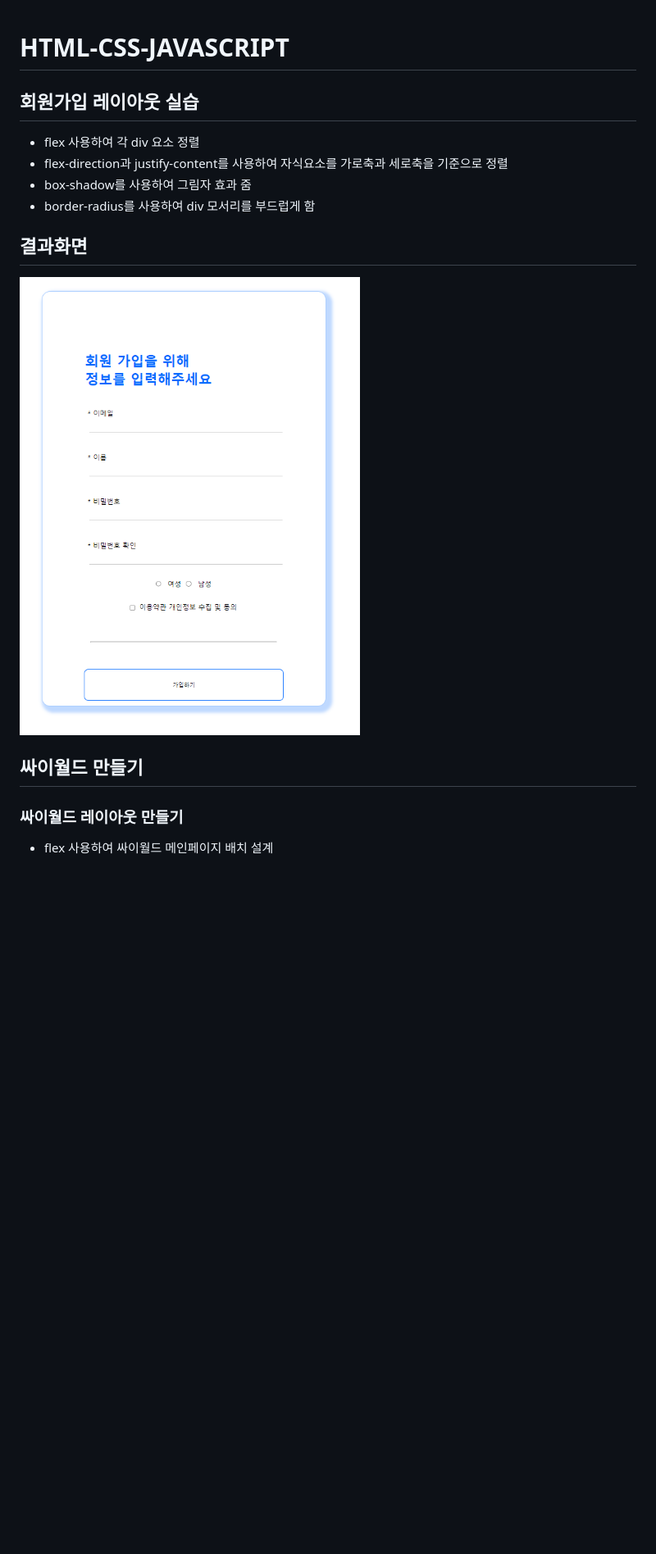
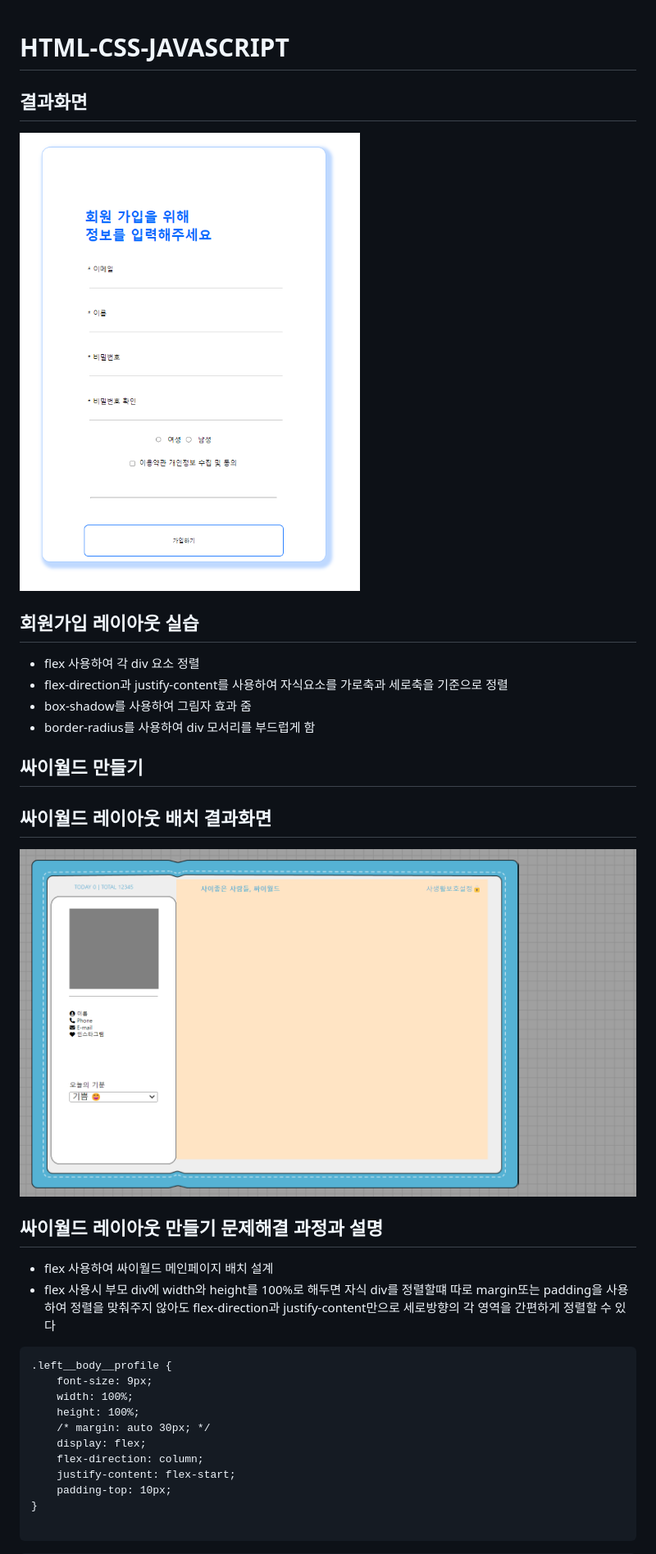
Before and after one commit to meeyoungchoi-front-dev/HTML-CSS-JavaScript-study, a Markdown page: README.md, the part around the change printed below. Shown: that part at 82% size. Rendered like a GitHub page; pictures changed too: image-2.png (added); blank space fills up the shorter version.

Commit message:
css flex를 활용하여 싸이월드 레이아웃 배치하기

````diff
--- a/README.md
+++ b/README.md
@@ -1,14 +1,34 @@
 
 # HTML-CSS-JAVASCRIPT
+## 결과화면
+![alt text](image.png)
+
 ## 회원가입 레이아웃 실습
 - flex 사용하여 각 div 요소 정렬
 - flex-direction과 justify-content를 사용하여 자식요소를 가로축과 세로축을 기준으로 정렬
 - box-shadow를 사용하여 그림자 효과 줌
 - border-radius를 사용하여 div 모서리를 부드럽게 함
-## 결과화면
-![alt text](image.png)
+
 
 ## 싸이월드 만들기
 
-### 싸이월드 레이아웃 만들기
+## 싸이월드 레이아웃 배치 결과화면
+![alt text](image-2.png)
+
+## 싸이월드 레이아웃 만들기 문제해결 과정과 설명
 - flex 사용하여 싸이월드 메인페이지 배치 설계
+- flex 사용시 부모 div에 width와 height를 100%로 해두면 자식 div를 정렬할떄 따로 margin또는 padding을 사용하여 정렬을 맞춰주지 않아도 flex-direction과 justify-content만으로 세로방향의 각 영역을 간편하게 정렬할 수 있다
+```
+.left__body__profile {
+    font-size: 9px;
+    width: 100%;
+    height: 100%;
+    /* margin: auto 30px; */
+    display: flex;
+    flex-direction: column;
+    justify-content: flex-start;
+    padding-top: 10px;
+}
+
+```
+
````
Also changed, not shown: other parts of README.md (+62 -0 lines), image-1.png (added), 2 other files.
